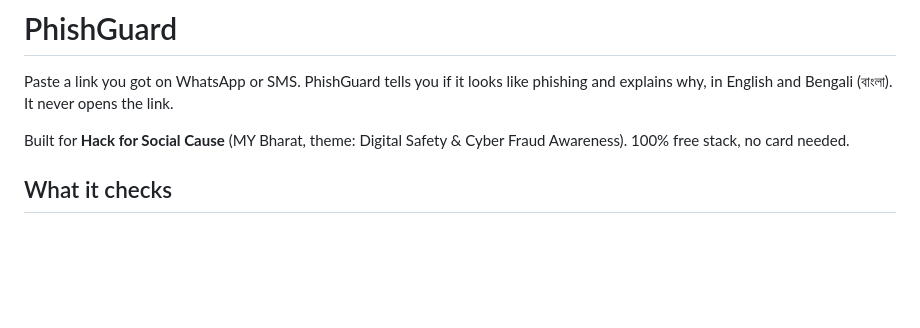
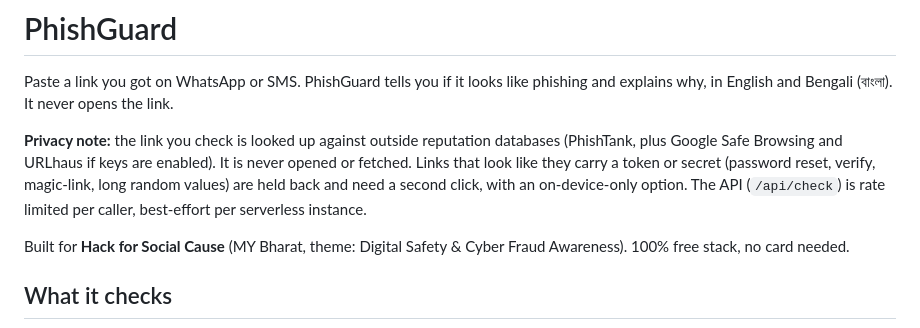
Before and after one commit to sourav-bwn/phish-guard, a Markdown page: README.md, the part around the change. Rendered like a GitHub page; blank space fills up the shorter version.

Commit message:
README: privacy note and rate limit

```diff
--- a/README.md
+++ b/README.md
@@ -1,6 +1,8 @@
 # PhishGuard
 
 Paste a link you got on WhatsApp or SMS. PhishGuard tells you if it looks like phishing and explains why, in English and Bengali (বাংলা). It never opens the link.
+
+**Privacy note:** the link you check is looked up against outside reputation databases (PhishTank, plus Google Safe Browsing and URLhaus if keys are enabled). It is never opened or fetched. Links that look like they carry a token or secret (password reset, verify, magic-link, long random values) are held back and need a second click, with an on-device-only option. The API (`/api/check`) is rate limited per caller, best-effort per serverless instance.
 
 Built for **Hack for Social Cause** (MY Bharat, theme: Digital Safety & Cyber Fraud Awareness). 100% free stack, no card needed.
 
```
